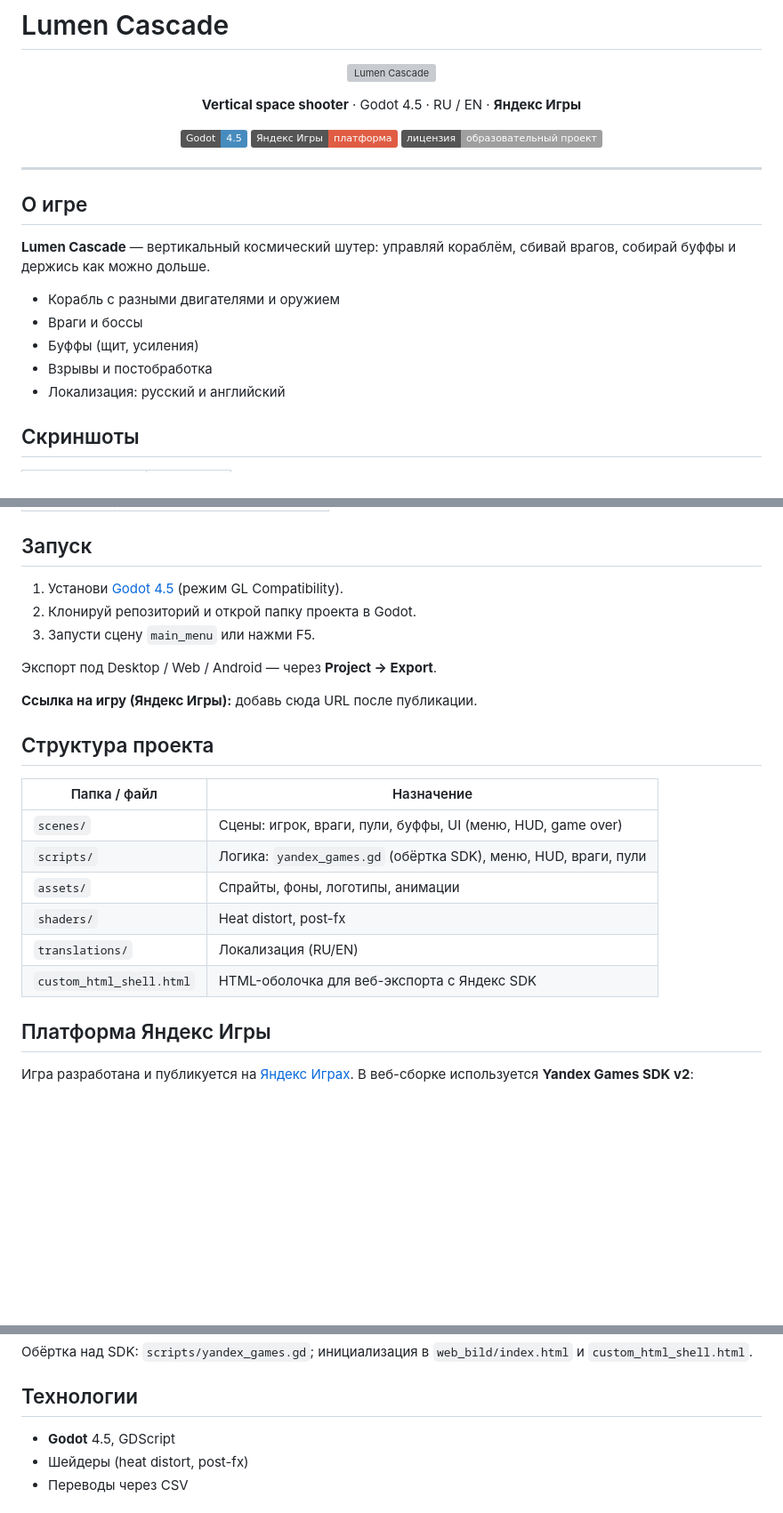
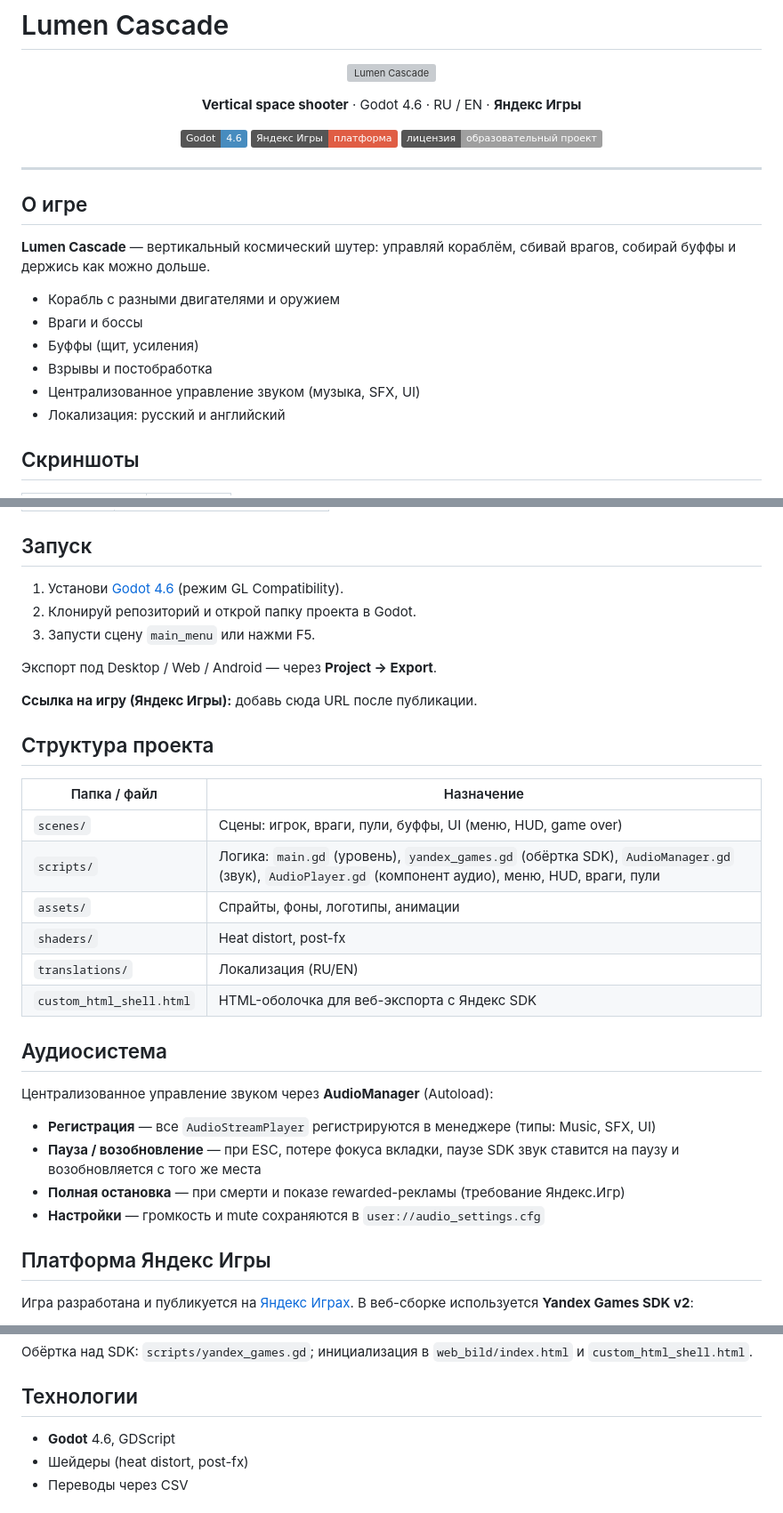
Before and after one commit to Differin3/Lumen-Cascade, a Markdown page: README.md, 3 parts joined by grey strips. Shown at 89% size. Drawn GitHub-style; badges without logos; blank space fills up the shorter version; grey boxes are pictures that could not be loaded.

Commit message:
Обновлён README.md:
Версия Godot — указана 4.6 (вместо 4.5).
Функции игры — добавлено «Централизованное управление звуком».
Структура проекта — в scripts/ указаны main.gd, AudioManager.gd, AudioPlayer.gd.
Раздел «Аудиосистема» — описание AudioManager: регистрация плееров, пауза/возобновление, полная остановка, сохранение настроек.

```diff
--- a/README.md
+++ b/README.md
@@ -9,11 +9,11 @@
 </p>
 
 <p align="center">
-  <strong>Vertical space shooter</strong> · Godot 4.5 · RU / EN · <strong>Яндекс Игры</strong>
+  <strong>Vertical space shooter</strong> · Godot 4.6 · RU / EN · <strong>Яндекс Игры</strong>
 </p>
 
 <p align="center">
-  <a href="https://godotengine.org"><img src="https://img.shields.io/badge/Godot-4.5-478cbf?logo=godot-engine" alt="Godot 4.5"/></a>
+  <a href="https://godotengine.org"><img src="https://img.shields.io/badge/Godot-4.6-478cbf?logo=godot-engine" alt="Godot 4.6"/></a>
   <a href="https://yandex.ru/games"><img src="https://img.shields.io/badge/Яндекс_Игры-платформа-red" alt="Яндекс Игры"/></a>
   <a href="#лицензия"><img src="https://img.shields.io/badge/лицензия-образовательный_проект-lightgrey" alt="Лицензия"/></a>
 </p>
@@ -28,6 +28,7 @@
 - Враги и боссы
 - Буффы (щит, усиления)
 - Взрывы и постобработка
+- Централизованное управление звуком (музыка, SFX, UI)
 - Локализация: русский и английский
 
 ## Скриншоты
@@ -50,7 +51,7 @@
 
 ## Запуск
 
-1. Установи [Godot 4.5](https://godotengine.org/download) (режим GL Compatibility).
+1. Установи [Godot 4.6](https://godotengine.org/download) (режим GL Compatibility).
 2. Клонируй репозиторий и открой папку проекта в Godot.
 3. Запусти сцену `main_menu` или нажми F5.
 
@@ -63,11 +64,20 @@
 | Папка / файл | Назначение |
 |--------------|------------|
 | `scenes/` | Сцены: игрок, враги, пули, буффы, UI (меню, HUD, game over) |
-| `scripts/` | Логика: `yandex_games.gd` (обёртка SDK), меню, HUD, враги, пули |
+| `scripts/` | Логика: `main.gd` (уровень), `yandex_games.gd` (обёртка SDK), `AudioManager.gd` (звук), `AudioPlayer.gd` (компонент аудио), меню, HUD, враги, пули |
 | `assets/` | Спрайты, фоны, логотипы, анимации |
 | `shaders/` | Heat distort, post-fx |
 | `translations/` | Локализация (RU/EN) |
 | `custom_html_shell.html` | HTML-оболочка для веб-экспорта с Яндекс SDK |
+
+## Аудиосистема
+
+Централизованное управление звуком через **AudioManager** (Autoload):
+
+- **Регистрация** — все `AudioStreamPlayer` регистрируются в менеджере (типы: Music, SFX, UI)
+- **Пауза / возобновление** — при ESC, потере фокуса вкладки, паузе SDK звук ставится на паузу и возобновляется с того же места
+- **Полная остановка** — при смерти и показе rewarded-рекламы (требование Яндекс.Игр)
+- **Настройки** — громкость и mute сохраняются в `user://audio_settings.cfg`
 
 ## Платформа Яндекс Игры
 
@@ -83,7 +93,7 @@
 
 ## Технологии
 
-- **Godot** 4.5, GDScript
+- **Godot** 4.6, GDScript
 - Шейдеры (heat distort, post-fx)
 - Переводы через CSV
 
```
